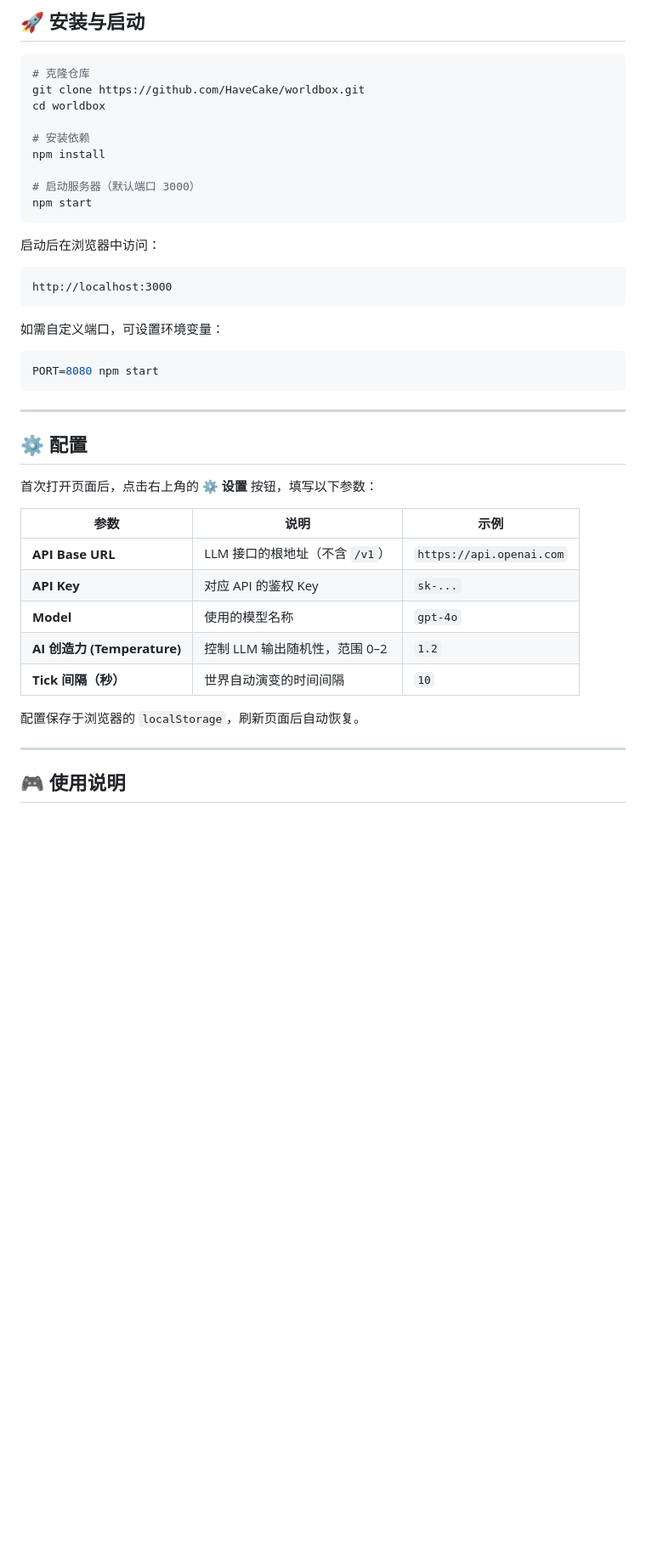
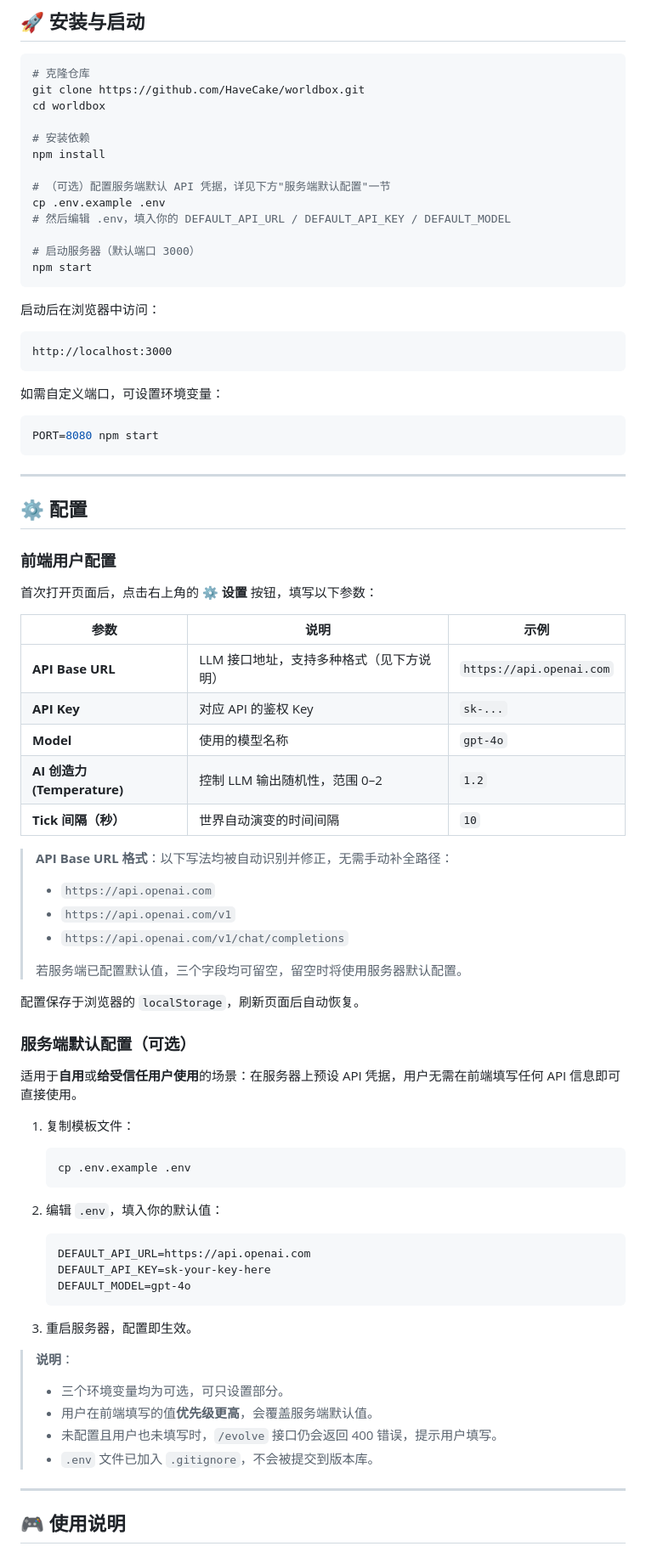
Before and after one commit to HaveCake/worldbox, a Markdown page: README.md, the part around one of its changes. Shown at 85% size. Drawn GitHub-style; blank space fills up the shorter version.

Commit message:
docs: update README for dotenv defaults, URL normalization, and .env.example
Co-authored-by: HaveCake <163025888+HaveCake@users.noreply.github.com>

````diff
--- a/README.md
+++ b/README.md
@@ -47,6 +49,10 @@ cd worldbox
 # 安装依赖
 npm install
 
+# （可选）配置服务端默认 API 凭据，详见下方"服务端默认配置"一节
+cp .env.example .env
+# 然后编辑 .env，填入你的 DEFAULT_API_URL / DEFAULT_API_KEY / DEFAULT_MODEL
+
 # 启动服务器（默认端口 3000）
 npm start
 ```
@@ -67,17 +73,52 @@ PORT=8080 npm start
 
 ## ⚙️ 配置
 
+### 前端用户配置
+
 首次打开页面后，点击右上角的 **⚙️ 设置** 按钮，填写以下参数：
 
 | 参数 | 说明 | 示例 |
 |------|------|------|
-| **API Base URL** | LLM 接口的根地址（不含 `/v1`） | `https://api.openai.com` |
+| **API Base URL** | LLM 接口地址，支持多种格式（见下方说明） | `https://api.openai.com` |
 | **API Key** | 对应 API 的鉴权 Key | `sk-...` |
 | **Model** | 使用的模型名称 | `gpt-4o` |
 | **AI 创造力 (Temperature)** | 控制 LLM 输出随机性，范围 0–2 | `1.2` |
 | **Tick 间隔（秒）** | 世界自动演变的时间间隔 | `10` |
 
+> **API Base URL 格式**：以下写法均被自动识别并修正，无需手动补全路径：
+> - `https://api.openai.com`
+> - `https://api.openai.com/v1`
+> - `https://api.openai.com/v1/chat/completions`
+>
+> 若服务端已配置默认值，三个字段均可留空，留空时将使用服务器默认配置。
+
 配置保存于浏览器的 `localStorage`，刷新页面后自动恢复。
+
+### 服务端默认配置（可选）
+
+适用于**自用**或**给受信任用户使用**的场景：在服务器上预设 API 凭据，用户无需在前端填写任何 API 信息即可直接使用。
+
+1. 复制模板文件：
+
+   ```bash
+   cp .env.example .env
+   ```
+
+2. 编辑 `.env`，填入你的默认值：
+
+   ```dotenv
+   DEFAULT_API_URL=https://api.openai.com
+   DEFAULT_API_KEY=sk-your-key-here
+   DEFAULT_MODEL=gpt-4o
+   ```
+
+3. 重启服务器，配置即生效。
+
+> **说明**：
+> - 三个环境变量均为可选，可只设置部分。
+> - 用户在前端填写的值**优先级更高**，会覆盖服务端默认值。
+> - 未配置且用户也未填写时，`/evolve` 接口仍会返回 400 错误，提示用户填写。
+> - `.env` 文件已加入 `.gitignore`，不会被提交到版本库。
 
 ---
 
````
Also changed, not shown: other parts of README.md (+10 -5 lines).
